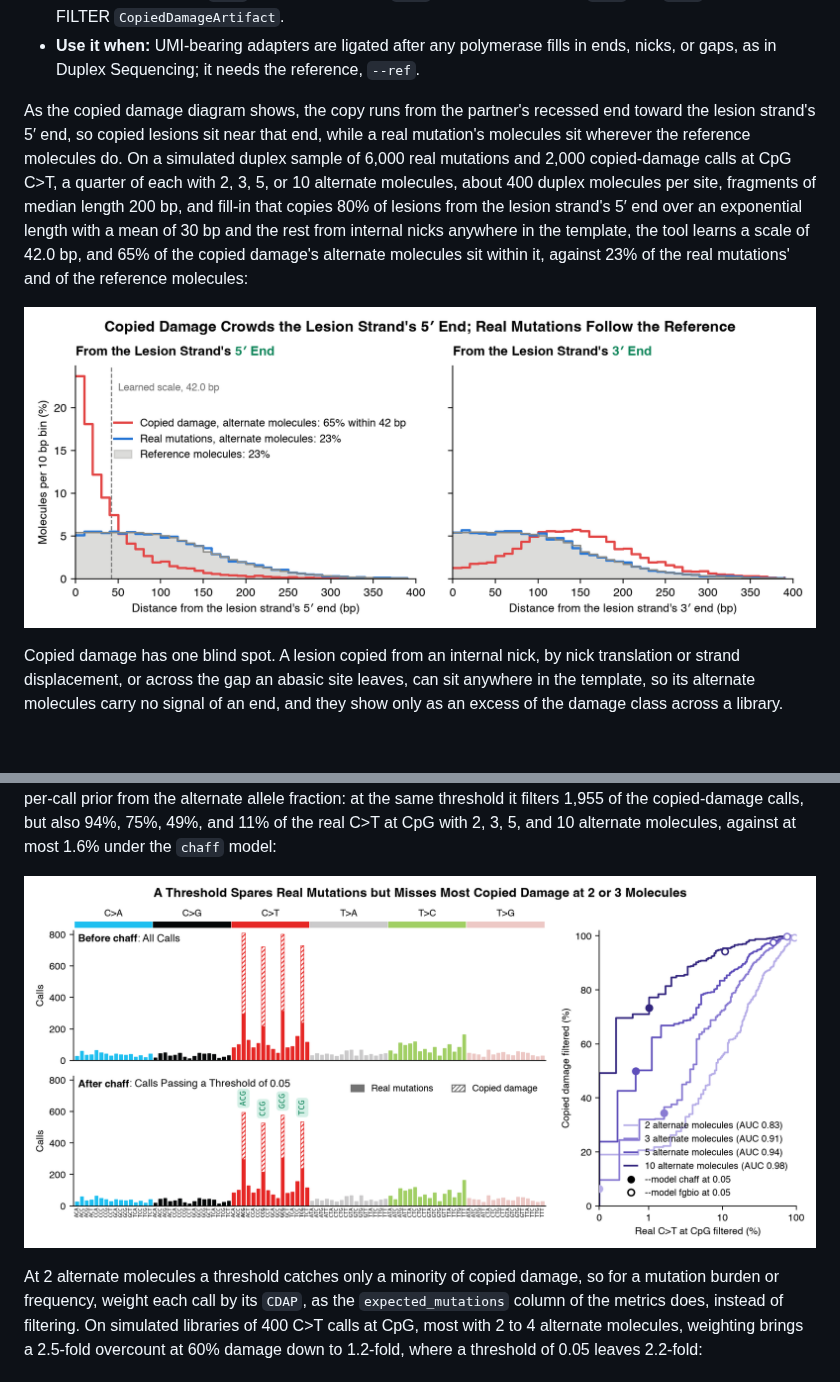
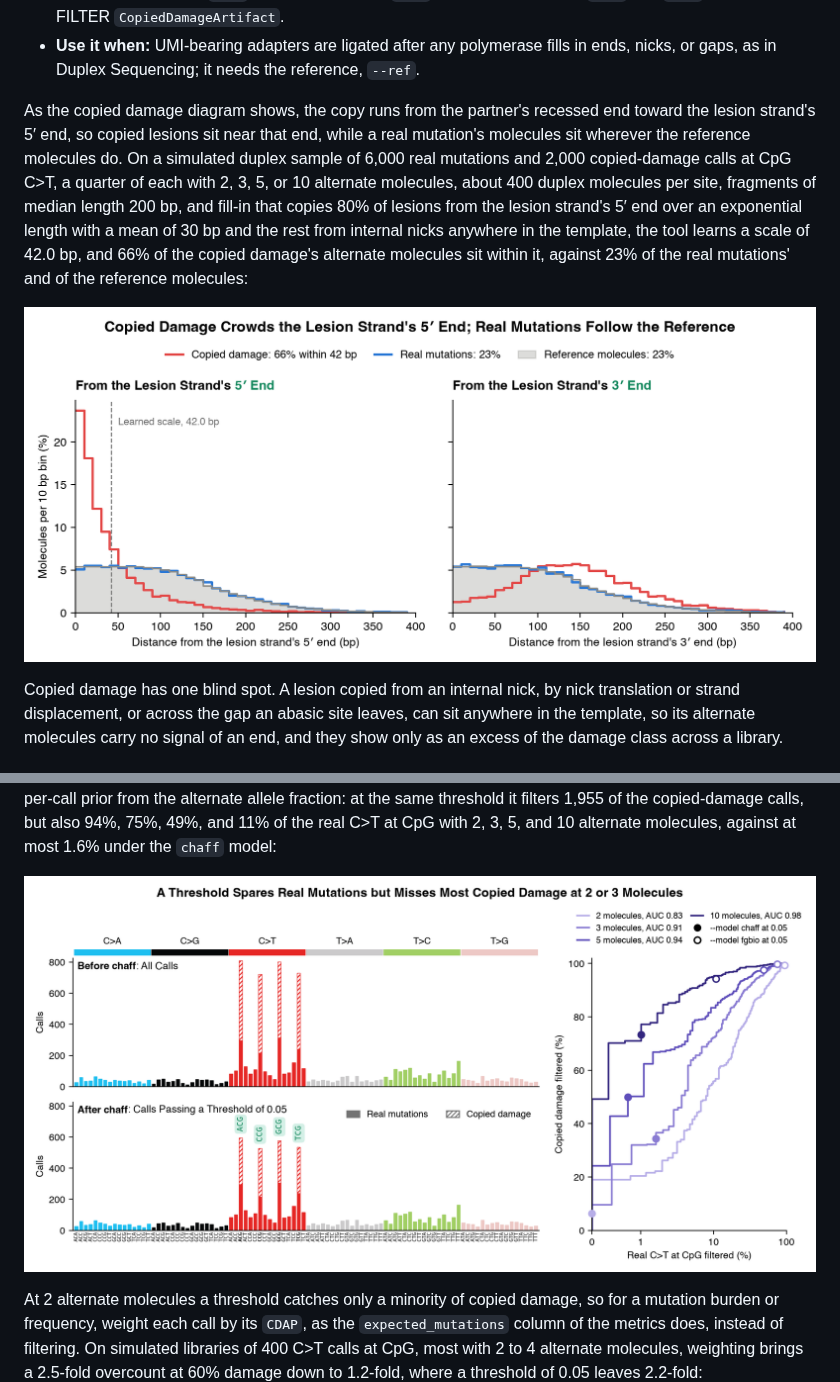
Before and after one commit to clintval/chaff, a Markdown page: README.md, 2 parts joined by grey strips. Drawn GitHub-style; pictures changed too: .github/img/copied-damage-ends.png, .github/img/copied-damage-filtering.png.

Commit message:
docs(figures): keep legends and markers off the data and redraw
The ends legend sits in one row above the panels, the ROC legend above
its axes, and no marker is clipped at an axis. The learning figure's left
panel title no longer repeats the headline, the 40% markers stand apart,
the inset clears them, and the fgbio markers clear the top. Redrawn with
the shrunk decay, 66% of copied damage's alternate molecules sit within
the learned scale, up from 65%.

```diff
--- a/README.md
+++ b/README.md
@@ -90,7 +90,7 @@ Fragmenting with a restriction enzyme that leaves blunt ends, as NanoSeq does [[
 - **Use it when:** UMI-bearing adapters are ligated after any polymerase fills in ends, nicks, or gaps, as in Duplex Sequencing; it needs the reference, `--ref`.
 
 As the copied damage diagram shows, the copy runs from the partner's recessed end toward the lesion strand's 5′ end, so copied lesions sit near that end, while a real mutation's molecules sit wherever the reference molecules do.
-On a simulated duplex sample of 6,000 real mutations and 2,000 copied-damage calls at CpG C>T, a quarter of each with 2, 3, 5, or 10 alternate molecules, about 400 duplex molecules per site, fragments of median length 200 bp, and fill-in that copies 80% of lesions from the lesion strand's 5′ end over an exponential length with a mean of 30 bp and the rest from internal nicks anywhere in the template, the tool learns a scale of 42.0 bp, and 65% of the copied damage's alternate molecules sit within it, against 23% of the real mutations' and of the reference molecules:
+On a simulated duplex sample of 6,000 real mutations and 2,000 copied-damage calls at CpG C>T, a quarter of each with 2, 3, 5, or 10 alternate molecules, about 400 duplex molecules per site, fragments of median length 200 bp, and fill-in that copies 80% of lesions from the lesion strand's 5′ end over an exponential length with a mean of 30 bp and the rest from internal nicks anywhere in the template, the tool learns a scale of 42.0 bp, and 66% of the copied damage's alternate molecules sit within it, against 23% of the real mutations' and of the reference molecules:
 
 ![Distances of alternate and reference molecules from the lesion strand's 5′ and 3′ ends: copied damage piles up near the 5′ end and avoids the 3′ end, while real mutations follow the reference molecules.](.github/img/copied-damage-ends.png)
 
```
Also changed, not shown: .github/img/copied-damage-burden.png, .github/img/copied-damage-learning.png, 1 other file.
